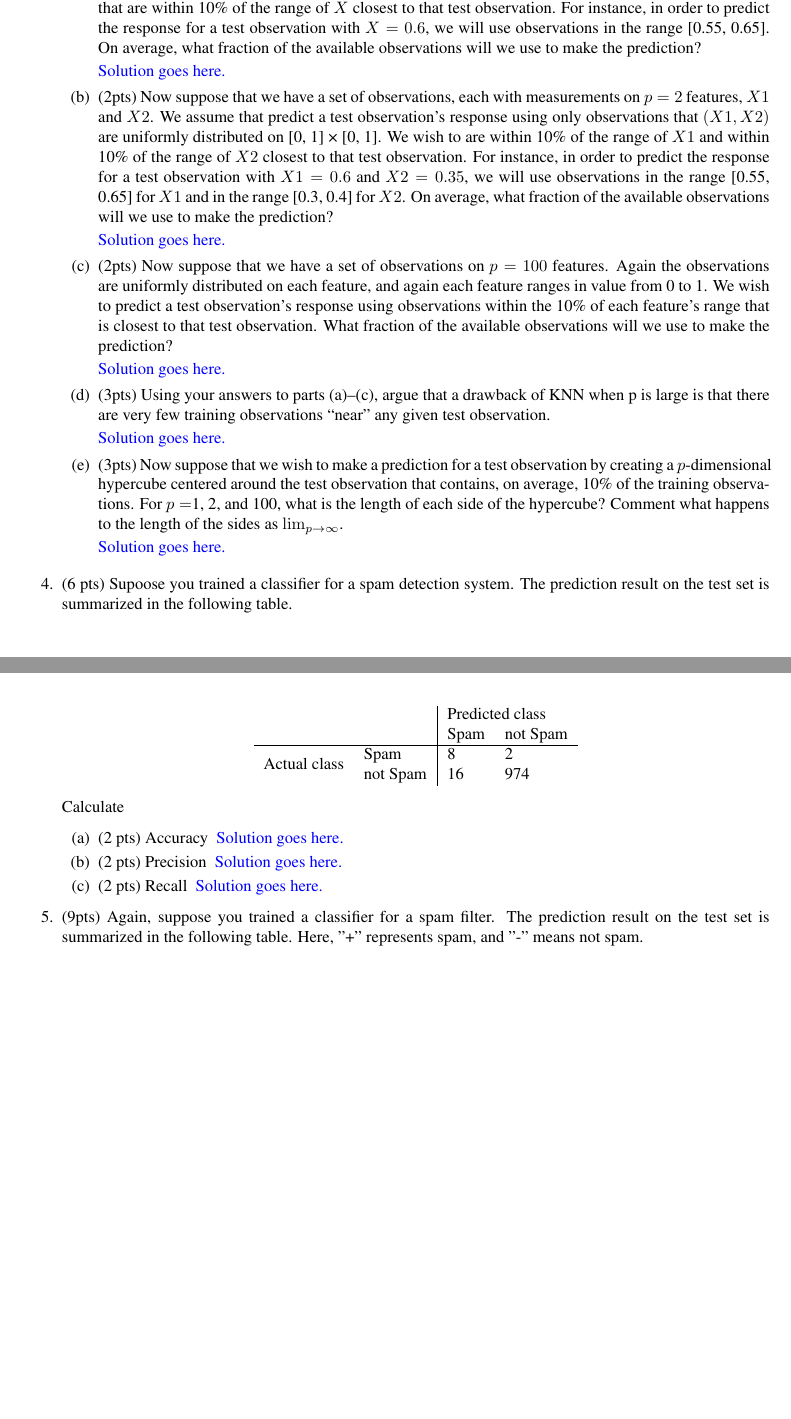
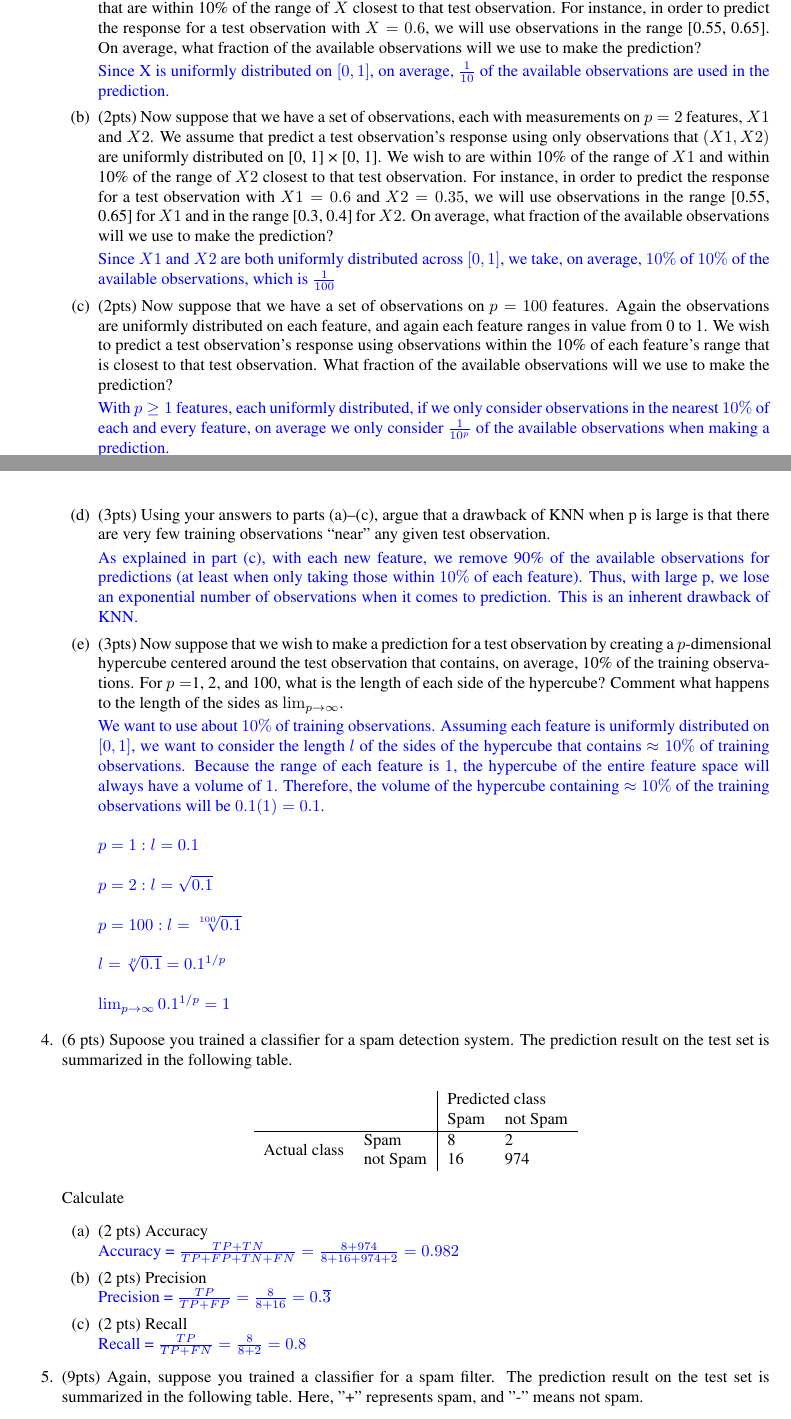
Before and after one commit to Nick-Boddy/CS760-HW3-Regression-kNN, a LaTeX problem sheet (hw3-2.tex): two parts of pages 2 and 3 of 5, joined at a grey line, cut so that both start at the same text, the shorter picture padded with empty space. The pictures show the PDF file hw3-2.pdf that the author committed with the source.

Commit message:
finished questions 3 and 4

```diff
--- a/hw3-2.tex
+++ b/hw3-2.tex
@@ -198,21 +198,25 @@ Suppose we wish to use this data set to make a prediction for $Y$ when $X_{1} =
 \begin{enumerate}
 	\item (2pts) Suppose that we have a set of observations, each with measurements on $p=1$ feature, $X$. We assume that $X$ is uniformly (evenly) distributed on [0, 1]. Associated with each observation is a response value. Suppose that we wish to predict a test observation’s response using only observations that are within 10\% of the range of $X$ closest to that test observation. For instance, in order to predict the response for a test observation with $X=0.6$, we will use observations in the range [0.55, 0.65]. On average, what fraction of the available observations will we use to make the prediction?
 
-	\begin{soln}  Solution goes here. \end{soln}
+	\begin{soln} Since X is uniformly distributed on $[0, 1]$, on average, \textbf{$\frac{1}{10}$} of the available observations are used in the prediction. \end{soln}
 
 
 	\item (2pts) Now suppose that we have a set of observations, each with measurements on $p =2$ features, $X1$ and $X2$. We assume that predict a test observation’s response using only observations that $(X1,X2)$ are uniformly distributed on [0, 1] × [0, 1]. We wish to are within 10\% of the range of $X1$ and within 10\% of the range of $X2$ closest to that test observation. For instance, in order to predict the response for a test observation with $X1 =0.6$ and $X2 =0.35$, we will use observations in the range [0.55, 0.65] for $X1$ and in the range [0.3, 0.4] for $X2$. On average, what fraction of the available observations will we use to make the prediction?
 
-	\begin{soln}  Solution goes here. \end{soln}
+	\begin{soln}  Since $X1$ and $X2$ are both uniformly distributed across $[0, 1]$, we take, on average, $10\%$ of $10\%$ of the available observations, which is \textbf{$\frac{1}{100}$} \end{soln}
 
 	\item (2pts) Now suppose that we have a set of observations on $p = 100$ features. Again the observations are uniformly distributed on each feature, and again each feature ranges in value from 0 to 1. We wish to predict a test observation’s response using observations within the 10\% of each feature’s range that is closest to that test observation. What fraction of the available observations will we use to make the prediction?
 
-	\begin{soln}  Solution goes here. \end{soln}
+	\begin{soln}  With $p \geq 1$ features, each uniformly distributed, if we only consider observations in the nearest $10\%$ of each and every feature, on average we only consider $\frac{1}{10^p}$ of the available observations when making a prediction. \linebreak \textbf{With $p = 100$, we consider $\frac{1}{10^{100}}$ of the available observations.} \end{soln}
 
 	\item (3pts) Using your answers to parts (a)–(c), argue that a drawback of KNN when p is large is that there are very few training observations “near” any given test observation.
 
-	\begin{soln}  Solution goes here. \end{soln}
+	\begin{soln}  As explained in part (c), with each new feature, we remove 90\% of the available observations for predictions (at least when only taking those within $10\%$ of each feature). Thus, with large p, we lose an exponential number of observations when it comes to prediction. This is an inherent drawback of KNN. \end{soln}
 
 	\item (3pts) Now suppose that we wish to make a prediction for a test observation by creating a $p$-dimensional hypercube centered around the test observation that contains, on average, 10\% of the training observations. For $p =$1, 2, and 100, what is the length of each side of the hypercube? Comment what happens to the length of the sides as $\lim_{{p \to \infty}}$.
 
-	\begin{soln}  Solution goes here. \end{soln}
+	\begin{soln}  We want to use about $10\%$ of training observations. Assuming each feature is uniformly distributed on $[0, 1]$, we want to consider the length $l$ of the sides of the hypercube that contains $\approx 10\%$ of training observations. Because the range of each feature is $1$, the hypercube of the entire feature space will always have a volume of $1$. Therefore, the volume of the hypercube containing $\approx10\%$ of the training observations will be $0.1(1) = 0.1$.
+		\\ \\
+		$p = 1: l = 0.1$
+		\\ \\
+		$p = 2: l =\sqrt{0.1}$
@@ -219,3 +229,4 @@ Suppose we wish to use this data set to make a prediction for $Y$ when $X_{1} =
+	\end{soln}
 
 \end{enumerate}
 
@@ -233,11 +244,11 @@ Suppose we wish to use this data set to make a prediction for $Y$ when $X_{1} =
 Calculate
 \begin{enumerate}
 	\item (2 pts) Accuracy
-	\begin{soln}  Solution goes here. \end{soln}
+	\begin{soln}  \\ Accuracy = $\frac{TP + TN}{TP + FP + TN + FN} = \frac{8 + 974}{8 + 16 + 974 + 2} = 0.982$ \end{soln}
 	\item (2 pts) Precision
-	\begin{soln}  Solution goes here. \end{soln}
+	\begin{soln}  \\ Precision = $\frac{TP}{TP + FP} = \frac{8}{8 + 16} = 0.\overline{3}$ \end{soln}
 	\item (2 pts) Recall
-	\begin{soln}  Solution goes here. \end{soln}
+	\begin{soln}  \\ Recall = $\frac{TP}{TP + FN} = \frac{8}{8 + 2} = 0.8$ \end{soln}
 \end{enumerate}
 
 
```
Also changed, not shown: hw3-2.pdf, hw3-2.tex (20 more changed lines), 2 other files.
